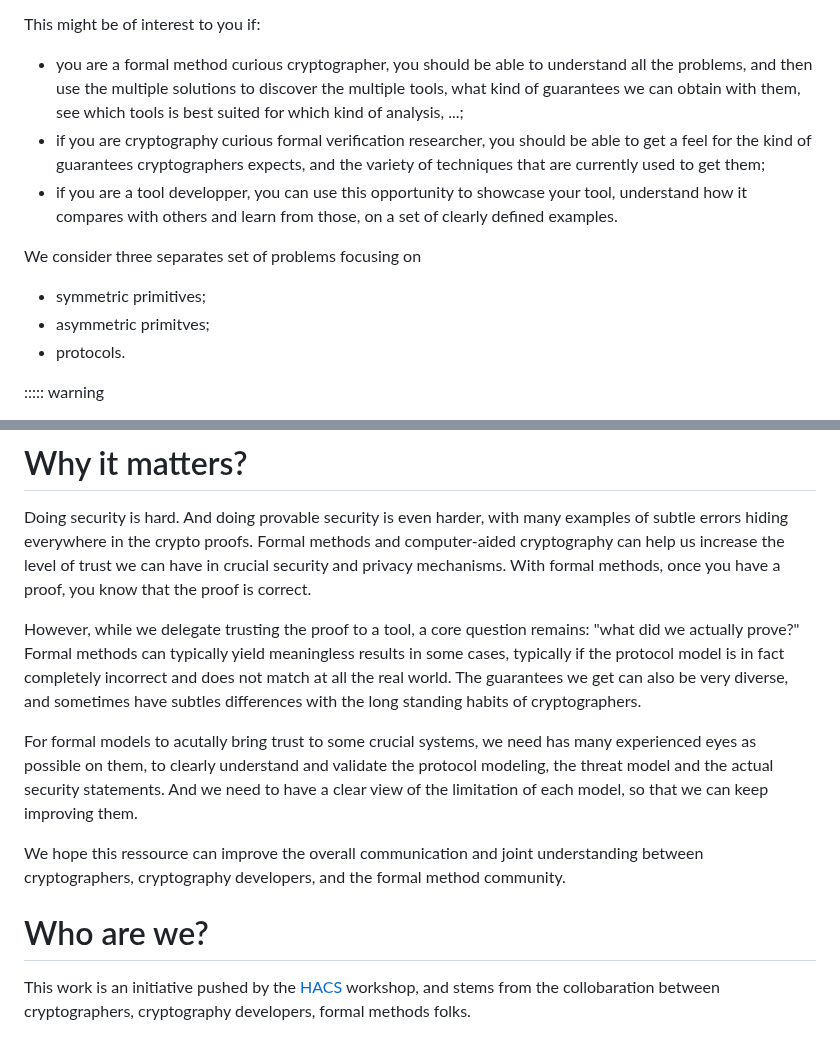
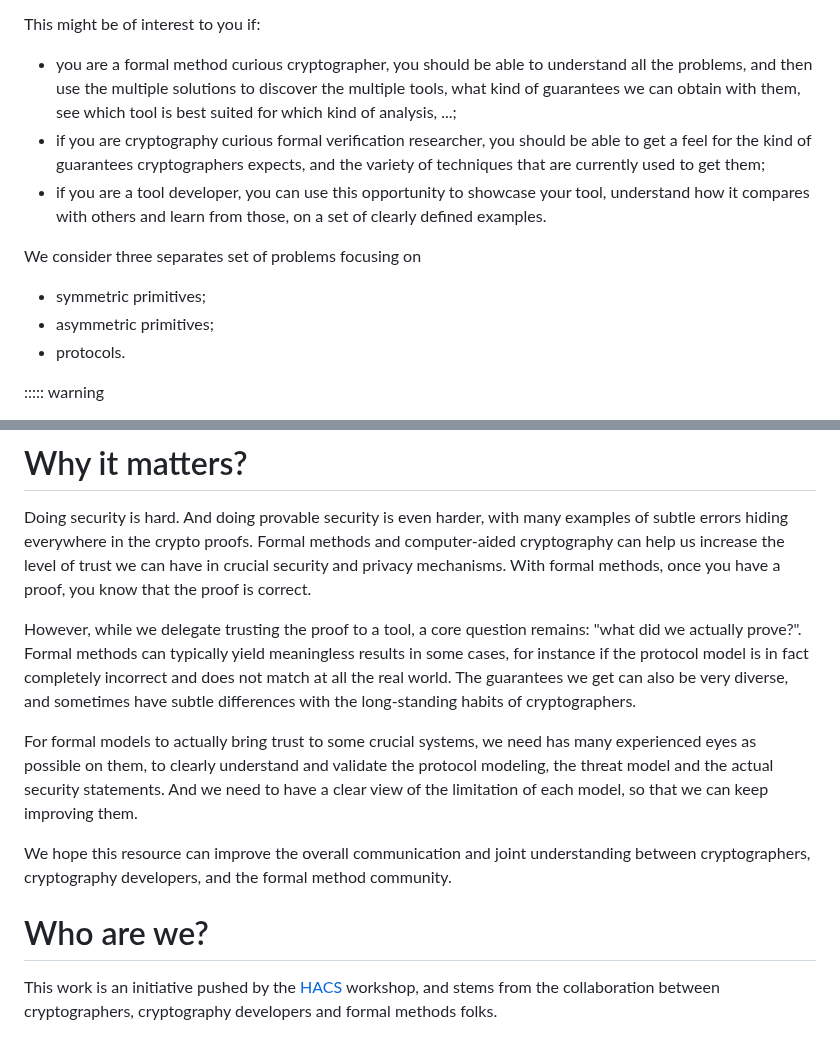
Before and after one commit to proof-ladders/proof-ladders.github.io, a Markdown page: index_src.md, 2 parts joined by grey strips. Rendered like a GitHub page.

```diff
--- a/index_src.md
+++ b/index_src.md
@@ -19,14 +19,14 @@ Welcome to the home page of the Crypto Proof Ladder, a gentle introduction to fo
 
 This might be of interest to you if:
 
- * you are a formal method curious cryptographer, you should be able to understand all the problems, and then use the multiple solutions to discover the multiple tools, what kind of guarantees we can obtain with them, see which tools is best suited for which kind of analysis, ...;
+ * you are a formal method curious cryptographer, you should be able to understand all the problems, and then use the multiple solutions to discover the multiple tools, what kind of guarantees we can obtain with them, see which tool is best suited for which kind of analysis, ...;
  * if you are cryptography curious formal verification researcher, you should be able to get a feel for the kind of guarantees cryptographers expects, and the variety of techniques that are currently used to get them;
- * if you are a tool developper, you can use this opportunity to showcase your tool, understand how it compares with others and learn from those, on a set of clearly defined examples.
+ * if you are a tool developer, you can use this opportunity to showcase your tool, understand how it compares with others and learn from those, on a set of clearly defined examples.
 
 We consider three separates set of problems focusing on
 
  * symmetric primitives;
- * asymmetric primitves;
+ * asymmetric primitives;
  * protocols.
 
 ::::: warning
@@ -42,13 +42,13 @@ The project is a work-in-progress, we recommend that you start with the [protoco
 
 Doing security is hard. And doing provable security is even harder, with many examples of subtle errors hiding everywhere in the crypto proofs. Formal methods and computer-aided cryptography can help us increase the level of trust we can have in crucial security and privacy mechanisms. With formal methods, once you have a proof, you know that the proof is correct.
 
-However, while we delegate trusting the proof to a tool, a core question remains: "what did we actually prove?" Formal methods can typically yield meaningless results in some cases, typically if the protocol model is in fact completely incorrect and does not match at all the real world. The guarantees we get can also be very diverse, and sometimes have subtles differences with the long standing habits of cryptographers.
+However, while we delegate trusting the proof to a tool, a core question remains: "what did we actually prove?". Formal methods can typically yield meaningless results in some cases, for instance if the protocol model is in fact completely incorrect and does not match at all the real world. The guarantees we get can also be very diverse, and sometimes have subtle differences with the long-standing habits of cryptographers.
 
-For formal models to acutally bring trust to some crucial systems, we need has many experienced eyes as possible on them, to clearly understand and validate the protocol modeling, the threat model and the actual security statements. And we need to have a clear view of the limitation of each model, so that we can keep improving them.
+For formal models to actually bring trust to some crucial systems, we need has many experienced eyes as possible on them, to clearly understand and validate the protocol modeling, the threat model and the actual security statements. And we need to have a clear view of the limitation of each model, so that we can keep improving them.
 
-We hope this ressource can improve the overall communication and joint understanding between cryptographers, cryptography developers, and the formal method community.
+We hope this resource can improve the overall communication and joint understanding between cryptographers, cryptography developers, and the formal method community.
 
 
 # Who are we?
 
-This work is an initiative pushed by the [HACS](https://www.hacs-workshop.org/) workshop, and stems from the collobaration between cryptographers, cryptography developers, formal methods folks.
+This work is an initiative pushed by the [HACS](https://www.hacs-workshop.org/) workshop, and stems from the collaboration between cryptographers, cryptography developers and formal methods folks.
```
Also changed, not shown: protocols_src.md (+21 -14 lines).
